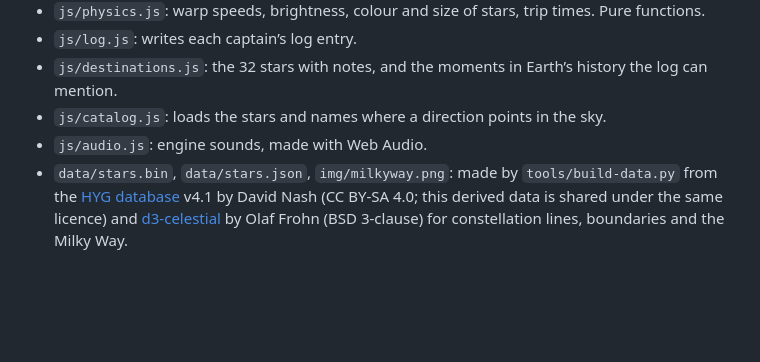
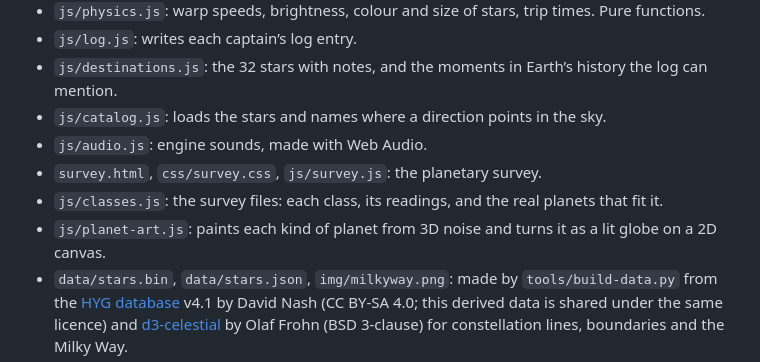
Before and after one commit to markjf99702/engage, a Markdown page: README.md, the part around one of its changes. Drawn GitHub-style; blank space fills up the shorter version.

```diff
--- a/README.md
+++ b/README.md
@@ -47,6 +51,9 @@ To put it online with GitHub Pages: **Settings → Pages → Build and deploymen
 - `js/destinations.js`: the 32 stars with notes, and the moments in Earth’s history the log can mention.
 - `js/catalog.js`: loads the stars and names where a direction points in the sky.
 - `js/audio.js`: engine sounds, made with Web Audio.
+- `survey.html`, `css/survey.css`, `js/survey.js`: the planetary survey.
+- `js/classes.js`: the survey files: each class, its readings, and the real planets that fit it.
+- `js/planet-art.js`: paints each kind of planet from 3D noise and turns it as a lit globe on a 2D canvas.
 - `data/stars.bin`, `data/stars.json`, `img/milkyway.png`: made by `tools/build-data.py` from the [HYG database](https://github.com/astronexus/HYG-Database) v4.1 by David Nash (CC BY-SA 4.0; this derived data is shared under the same licence) and [d3-celestial](https://github.com/ofrohn/d3-celestial) by Olaf Frohn (BSD 3-clause) for constellation lines, boundaries and the Milky Way.
 - `fonts/`: Chakra Petch and IBM Plex Sans (SIL Open Font License), served from here so nothing loads from elsewhere.
 - `sw.js`: keeps a copy for using offline.
```
Also changed, not shown: other parts of README.md (+5 -1 lines), docs/phone-survey.png (added), og-survey.png (added), 13 other files.
